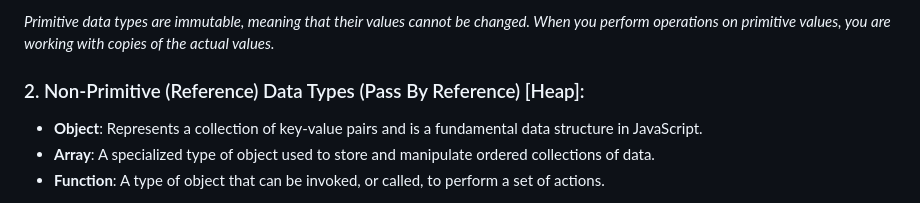
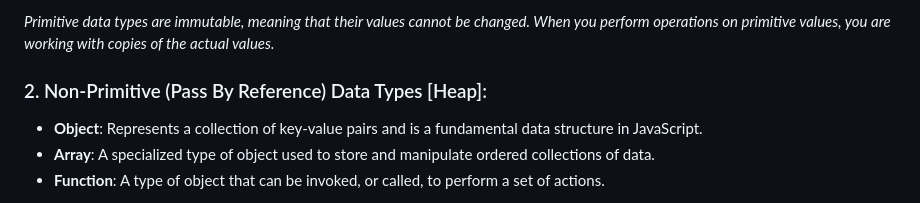
Before and after one commit to vrushankm19/javascript-2024, a Markdown page: main-inv-2025/Interview Theoretical Questions/interview-theoretical-questions.md, the part around the change. GitHub-like rendering.

Commit message:
new data add

```diff
--- a/main-inv-2025/Interview Theoretical Questions/interview-theoretical-questions.md
+++ b/main-inv-2025/Interview Theoretical Questions/interview-theoretical-questions.md
@@ -10,7 +10,7 @@
 
 _Primitive data types are immutable, meaning that their values cannot be changed. When you perform operations on primitive values, you are working with copies of the actual values._
 
-### 2. Non-Primitive (Reference) Data Types (Pass By Reference) [Heap]:
+### 2. Non-Primitive (Pass By Reference) Data Types [Heap]:
 - **Object**: Represents a collection of key-value pairs and is a fundamental data structure in JavaScript.
 - **Array**: A specialized type of object used to store and manipulate ordered collections of data.
 - **Function**: A type of object that can be invoked, or called, to perform a set of actions.
```
